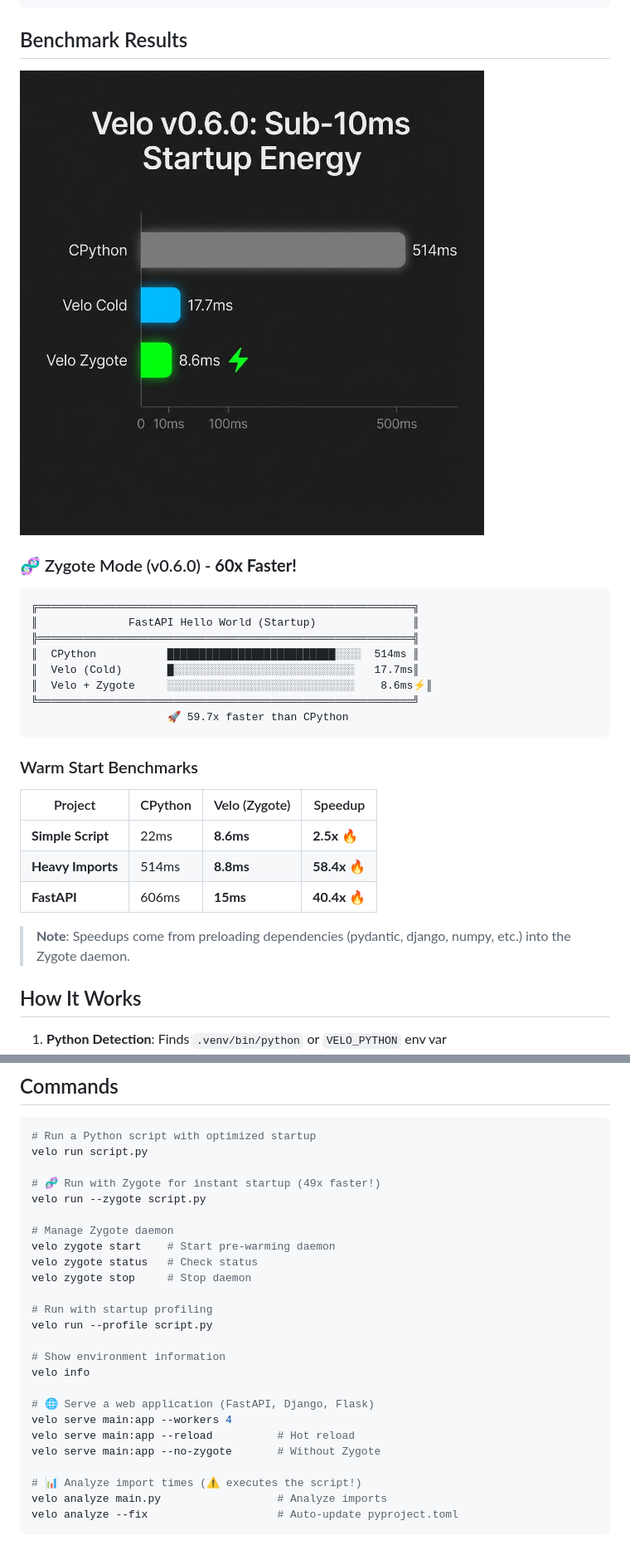
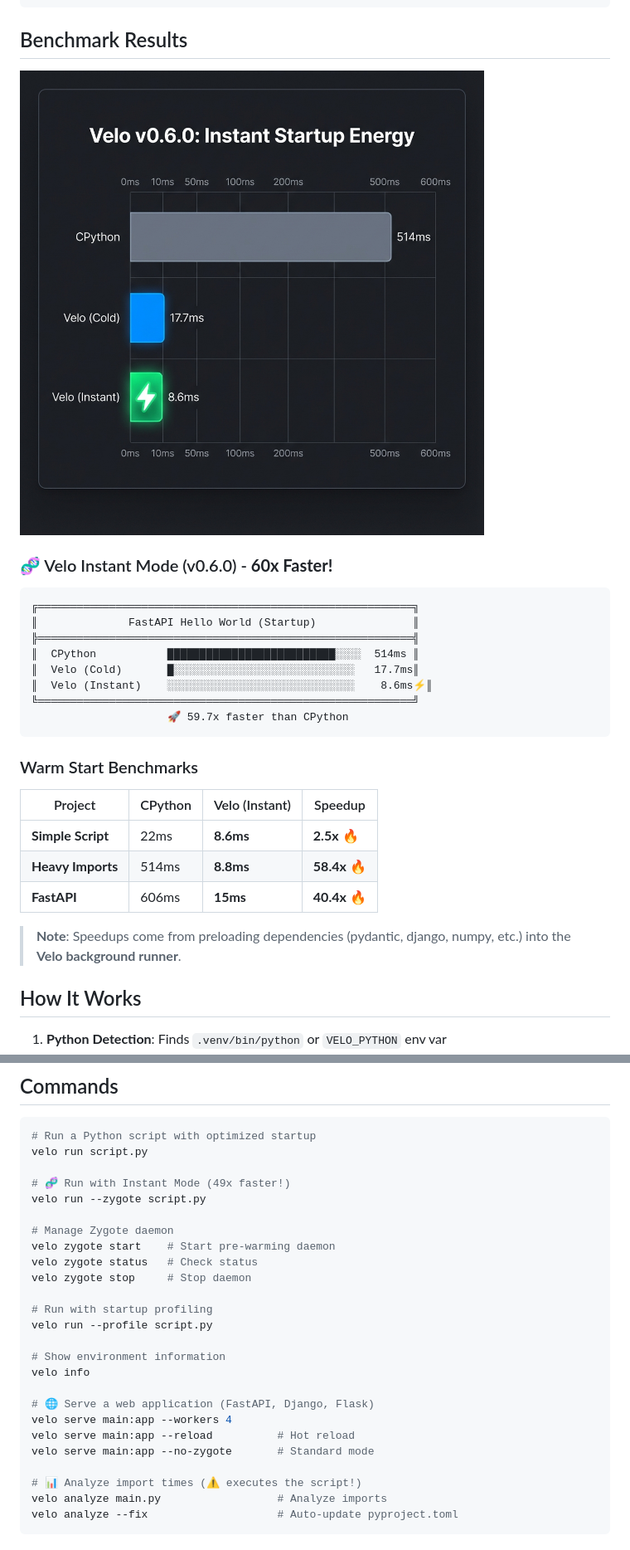
Before and after one commit to velo-sh/velo, a Markdown page: README.md, 2 parts joined by grey strips. Shown at 83% size. Rendered like a GitHub page; pictures changed too: assets/benchmark_v3.png (added).

Commit message:
docs: standardize branding to Velo (Instant) in README and assets

````diff
--- a/README.md
+++ b/README.md
@@ -49,9 +49,9 @@ cargo build --release
 
 ## Benchmark Results
 
-![Velo Benchmark](./assets/benchmark_v2.png)
+![Velo Benchmark](./assets/benchmark_v3.png)
 
-### 🧬 Zygote Mode (v0.6.0) - **60x Faster!**
+### 🧬 Velo Instant Mode (v0.6.0) - **60x Faster!**
 
 ```
 ╔══════════════════════════════════════════════════════════╗
@@ -59,20 +59,20 @@ cargo build --release
 ╠══════════════════════════════════════════════════════════╣
 ║  CPython           ██████████████████████████░░░░  514ms ║
 ║  Velo (Cold)       █░░░░░░░░░░░░░░░░░░░░░░░░░░░░   17.7ms║
-║  Velo + Zygote     ░░░░░░░░░░░░░░░░░░░░░░░░░░░░░    8.6ms⚡║
+║  Velo (Instant)    ░░░░░░░░░░░░░░░░░░░░░░░░░░░░░    8.6ms⚡║
 ╚══════════════════════════════════════════════════════════╝
                      🚀 59.7x faster than CPython
 ```
 
 ### Warm Start Benchmarks
 
-| Project | CPython | Velo (Zygote) | Speedup |
+| Project | CPython | Velo (Instant) | Speedup |
 |---------|---------|---------------|---------|
 | **Simple Script** | 22ms | **8.6ms** | **2.5x** 🔥 |
 | **Heavy Imports** | 514ms | **8.8ms** | **58.4x** 🔥 |
 | **FastAPI** | 606ms | **15ms** | **40.4x** 🔥 |
 
-> **Note**: Speedups come from preloading dependencies (pydantic, django, numpy, etc.) into the Zygote daemon.
+> **Note**: Speedups come from preloading dependencies (pydantic, django, numpy, etc.) into the **Velo background runner**.
 
 ## How It Works
 
@@ -89,7 +89,7 @@ cargo build --release
 # Run a Python script with optimized startup
 velo run script.py
 
-# 🧬 Run with Zygote for instant startup (49x faster!)
+# 🧬 Run with Instant Mode (49x faster!)
 velo run --zygote script.py
 
 # Manage Zygote daemon
@@ -106,7 +106,7 @@ velo info
 # 🌐 Serve a web application (FastAPI, Django, Flask)
 velo serve main:app --workers 4
 velo serve main:app --reload          # Hot reload
-velo serve main:app --no-zygote       # Without Zygote
+velo serve main:app --no-zygote       # Standard mode
 
 # 📊 Analyze import times (⚠️ executes the script!)
 velo analyze main.py                  # Analyze imports
````
Also changed, not shown: other parts of README.md (+2 -2 lines).
